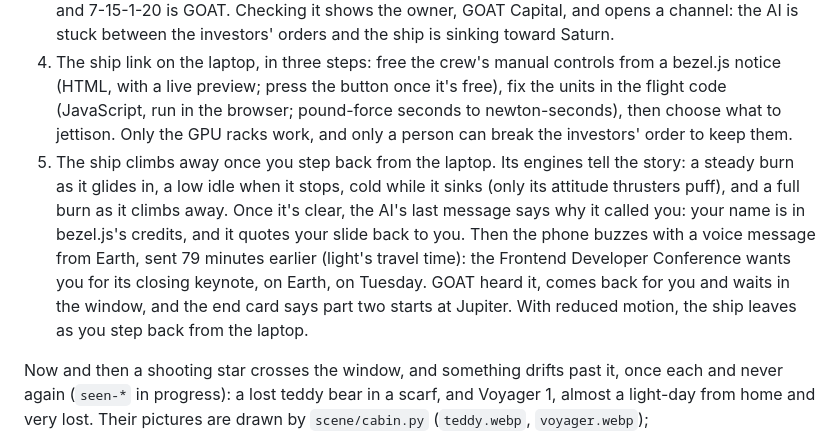
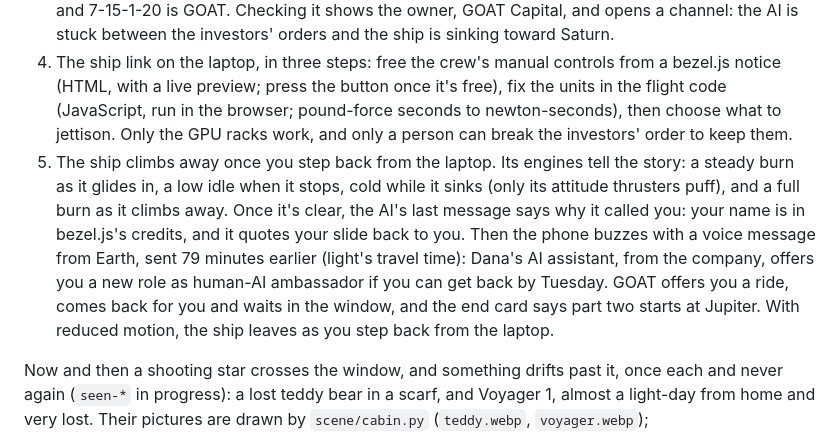
Before and after one commit to ramonjd/deskspace, a Markdown page: README.md, the part around the change. Drawn GitHub-style.

Commit message:
Describe the new voice message from Earth in the README

```diff
--- a/README.md
+++ b/README.md
@@ -34,7 +34,7 @@ The story: the administrator is a front-end developer who lost the job to AI and
    - Worth: Settings restores BACKUP 2009 and PHOTOS 2011 with that password, bringing back the administrator's portfolio (the bezel.js docs and a post on units) and his photos: Mum, Barry next door, Jess and Marco, and the bezel.js launch, whose slide reads "Every panel should have a way back to a person." The photos are one-bit stand-ins drawn in `laptop.js`.
 3. Play C Em C Em in tune, and a ship's AI hears the only human voice out there. Its ship glides in and stops left of Saturn. Zoomed in from the window, its hull reads 715120; the registry takes four letters, and 7-15-1-20 is GOAT. Checking it shows the owner, GOAT Capital, and opens a channel: the AI is stuck between the investors' orders and the ship is sinking toward Saturn.
 4. The ship link on the laptop, in three steps: free the crew's manual controls from a bezel.js notice (HTML, with a live preview; press the button once it's free), fix the units in the flight code (JavaScript, run in the browser; pound-force seconds to newton-seconds), then choose what to jettison. Only the GPU racks work, and only a person can break the investors' order to keep them.
-5. The ship climbs away once you step back from the laptop. Its engines tell the story: a steady burn as it glides in, a low idle when it stops, cold while it sinks (only its attitude thrusters puff), and a full burn as it climbs away. Once it's clear, the AI's last message says why it called you: your name is in bezel.js's credits, and it quotes your slide back to you. Then the phone buzzes with a voice message from Earth, sent 79 minutes earlier (light's travel time): the Frontend Developer Conference wants you for its closing keynote, on Earth, on Tuesday. GOAT heard it, comes back for you and waits in the window, and the end card says part two starts at Jupiter. With reduced motion, the ship leaves as you step back from the laptop.
+5. The ship climbs away once you step back from the laptop. Its engines tell the story: a steady burn as it glides in, a low idle when it stops, cold while it sinks (only its attitude thrusters puff), and a full burn as it climbs away. Once it's clear, the AI's last message says why it called you: your name is in bezel.js's credits, and it quotes your slide back to you. Then the phone buzzes with a voice message from Earth, sent 79 minutes earlier (light's travel time): Dana's AI assistant, from the company, offers you a new role as human-AI ambassador if you can get back by Tuesday. GOAT offers you a ride, comes back for you and waits in the window, and the end card says part two starts at Jupiter. With reduced motion, the ship leaves as you step back from the laptop.
 
 Now and then a shooting star crosses the window, and something drifts past it, once each and never again (`seen-*` in progress): a lost teddy bear in a scarf, and Voyager 1, almost a light-day from home and very lost. Their pictures are drawn by `scene/cabin.py` (`teddy.webp`, `voyager.webp`); `window.cabin.visit('teddy')`, `'voyager'` or `'star'` brings one on now.
 
```
